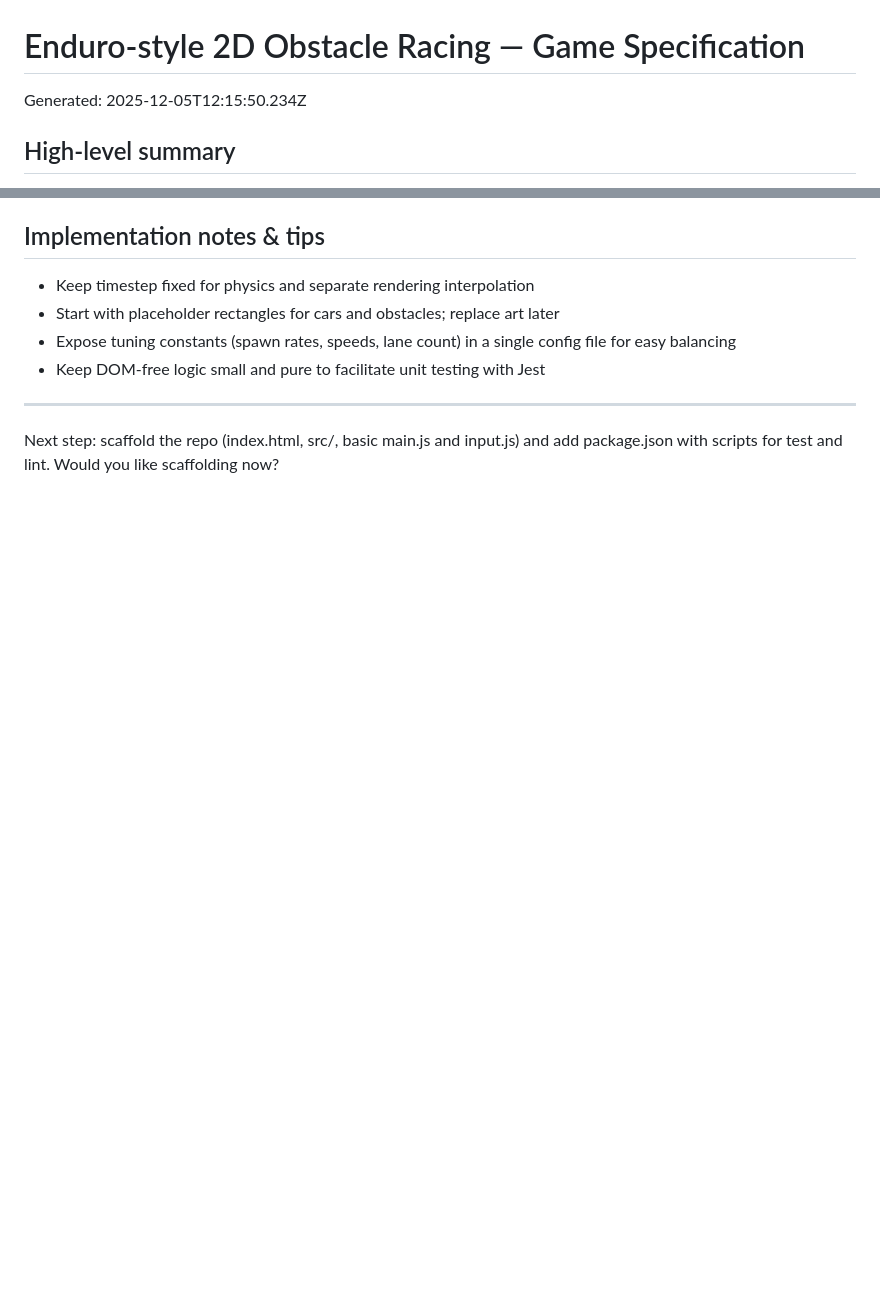
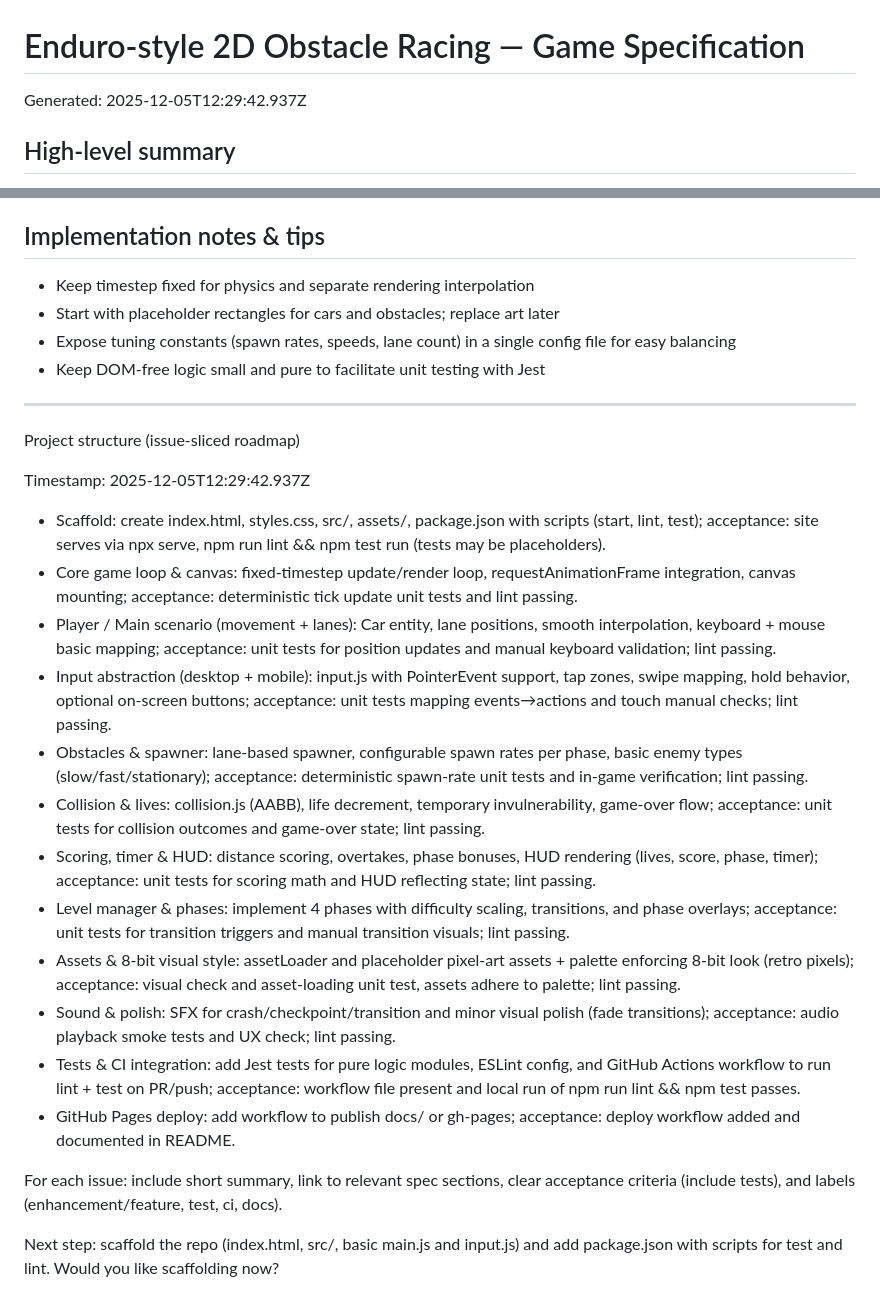
Before and after one commit to dwildt/enduro, a Markdown page: specs/game-spec.md, 2 parts joined by grey strips. Rendered like a GitHub page; blank space fills up the shorter version.

Commit message:
docs: update game spec

```diff
--- a/specs/game-spec.md
+++ b/specs/game-spec.md
@@ -1,6 +1,6 @@
 # Enduro-style 2D Obstacle Racing — Game Specification
 
-Generated: 2025-12-05T12:15:50.234Z
+Generated: 2025-12-05T12:29:42.937Z
 
 ## High-level summary
 A small 2D top-down / pseudo-3D arcade racing game inspired by Atari "Enduro" implemented in vanilla JavaScript using the HTML5 <canvas>. The player controls a car and must avoid obstacles and traffic while progressing through 4 distinct phases (levels). Each phase increases difficulty and introduces new hazards and visual themes.
@@ -215,4 +215,24 @@ Notes:
 - Keep DOM-free logic small and pure to facilitate unit testing with Jest
 
 ---
+
+Project structure (issue-sliced roadmap)
+
+Timestamp: 2025-12-05T12:29:42.937Z
+
+- Scaffold: create index.html, styles.css, src/, assets/, package.json with scripts (start, lint, test); acceptance: site serves via npx serve, npm run lint && npm test run (tests may be placeholders).
+- Core game loop & canvas: fixed-timestep update/render loop, requestAnimationFrame integration, canvas mounting; acceptance: deterministic tick update unit tests and lint passing.
+- Player / Main scenario (movement + lanes): Car entity, lane positions, smooth interpolation, keyboard + mouse basic mapping; acceptance: unit tests for position updates and manual keyboard validation; lint passing.
+- Input abstraction (desktop + mobile): input.js with PointerEvent support, tap zones, swipe mapping, hold behavior, optional on-screen buttons; acceptance: unit tests mapping events→actions and touch manual checks; lint passing.
+- Obstacles & spawner: lane-based spawner, configurable spawn rates per phase, basic enemy types (slow/fast/stationary); acceptance: deterministic spawn-rate unit tests and in-game verification; lint passing.
+- Collision & lives: collision.js (AABB), life decrement, temporary invulnerability, game-over flow; acceptance: unit tests for collision outcomes and game-over state; lint passing.
+- Scoring, timer & HUD: distance scoring, overtakes, phase bonuses, HUD rendering (lives, score, phase, timer); acceptance: unit tests for scoring math and HUD reflecting state; lint passing.
+- Level manager & phases: implement 4 phases with difficulty scaling, transitions, and phase overlays; acceptance: unit tests for transition triggers and manual transition visuals; lint passing.
+- Assets & 8‑bit visual style: assetLoader and placeholder pixel-art assets + palette enforcing 8‑bit look (retro pixels); acceptance: visual check and asset-loading unit test, assets adhere to palette; lint passing.
+- Sound & polish: SFX for crash/checkpoint/transition and minor visual polish (fade transitions); acceptance: audio playback smoke tests and UX check; lint passing.
+- Tests & CI integration: add Jest tests for pure logic modules, ESLint config, and GitHub Actions workflow to run lint + test on PR/push; acceptance: workflow file present and local run of npm run lint && npm test passes.
+- GitHub Pages deploy: add workflow to publish docs/ or gh-pages; acceptance: deploy workflow added and documented in README.
+
+For each issue: include short summary, link to relevant spec sections, clear acceptance criteria (include tests), and labels (enhancement/feature, test, ci, docs).
+
 Next step: scaffold the repo (index.html, src/, basic main.js and input.js) and add package.json with scripts for test and lint. Would you like scaffolding now?
```
